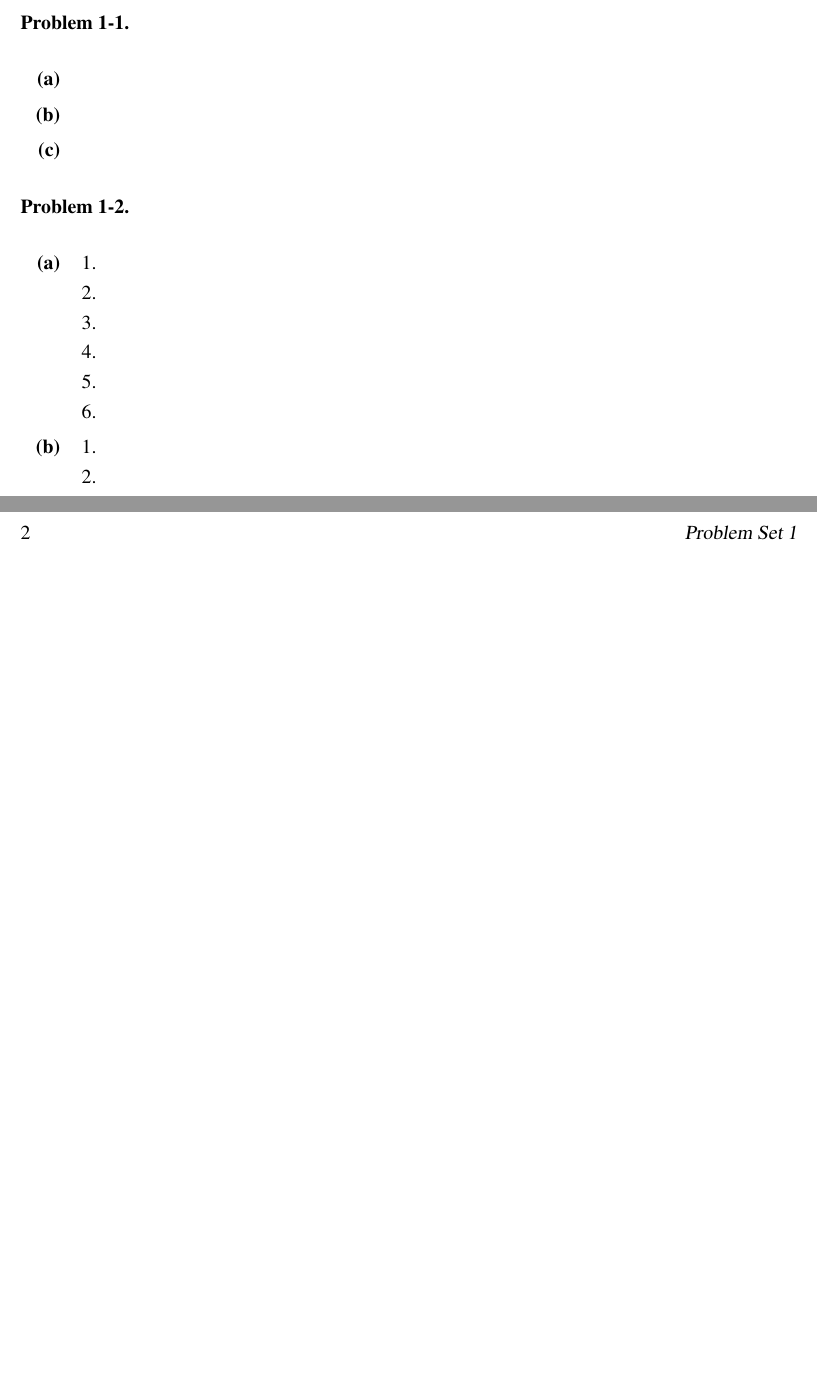
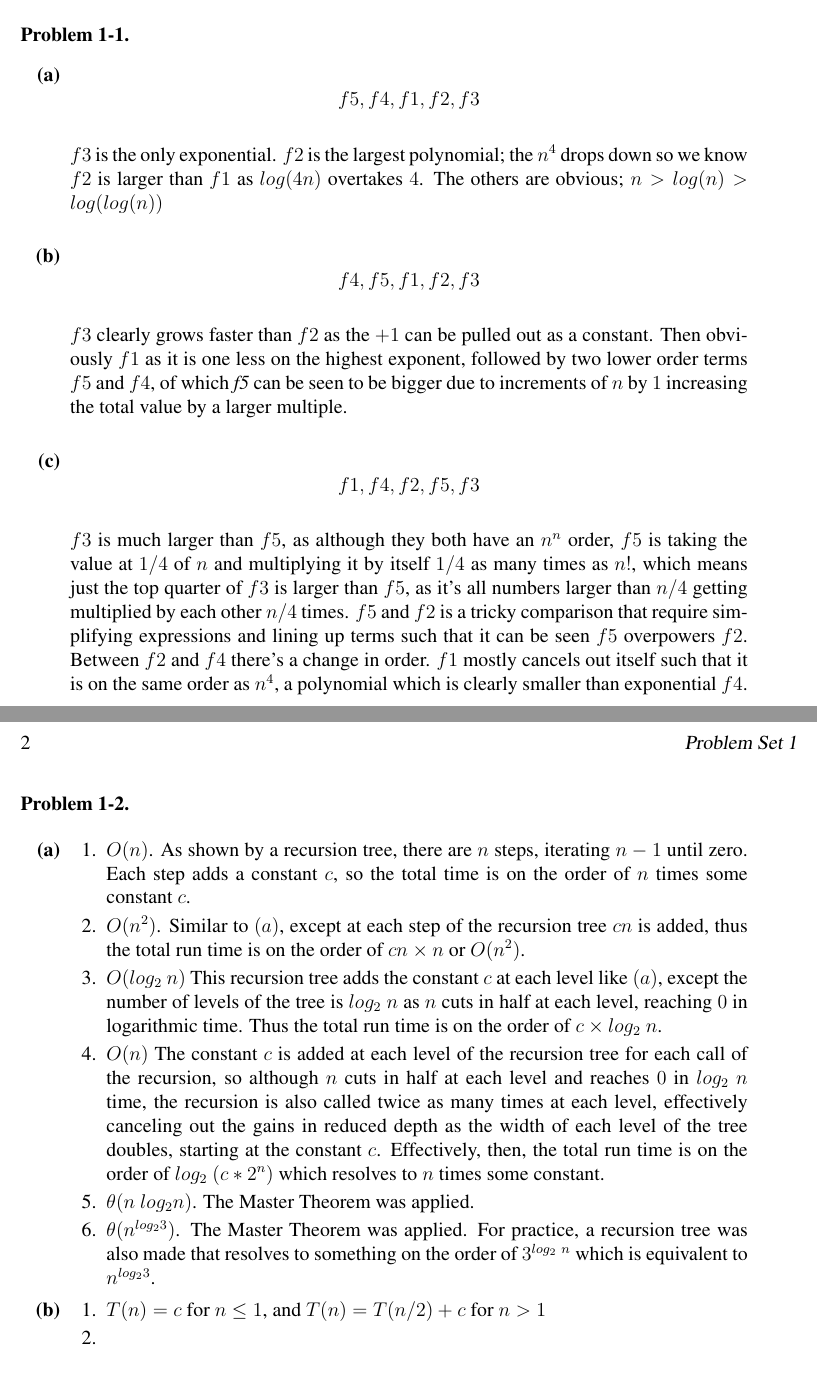
Before and after one commit to lasernite/6006, a LaTeX problem sheet (pset1/solution_template.tex): two parts of pages 1 and 2 of 2, joined at a grey line, cut so that both start at the same text, the shorter picture padded with empty space. Compiled offline with pdfLaTeX.

Commit message:
solution template latex updated

```diff
--- a/pset1/solution_template.tex
+++ b/pset1/solution_template.tex
@@ -103,9 +103,28 @@
 \problem  % Problem 1
 
 \begin{problemparts}
+
 \problempart  % Problem 1a)
+\[
+f5, f4, f1, f2, f3
+\]
+\newline
+$f3$ is the only exponential. $f2$ is the largest polynomial; the $n^{4}$ drops down so we know $f2$ is larger than $f1$ as $log(4n)$ overtakes $4$. The others are obvious; $n > log(n) > log(log(n))$
+\newline
 \problempart  % Problem 1b)
+\[
+f4, f5, f1, f2, f3
+\]
+\newline
+$f3$ clearly grows faster than $f2$ as the $+1$ can be pulled out as a constant. Then obviously  $f1$ as it is one less on the highest exponent, followed by two lower order terms $f5$ and $f4$, of which {\em f5} can be seen to be bigger due to increments of $n$ by $1$ increasing the total value by a larger multiple.
+\newline
 \problempart  % Problem 1c)
+\[
+f1, f4, f2, f5, f3
+\]
+\newline
+$f3$ is much larger than $f5$, as although they both have an $n^{n}$ order, $f5$ is taking the value at $1/4$ of $n$ and multiplying it by itself $1/4$ as many times as $n!$, which means just the top quarter of $f3$ is larger than $f5$, as it's all numbers larger than $n/4$ getting multiplied by each other $n/4$ times. $f5$ and $f2$ is a tricky comparison that require simplifying expressions and lining up terms such that it can be seen $f5$ overpowers $f2$. Between $f2$ and $f4$ there's a change in order. $f1$ mostly cancels out itself such that it is on the same order as $n^{4}$, a polynomial which is clearly smaller than exponential $f4$.
+\newline
 \end{problemparts}
 
 \problem  % Problem 2
@@ -113,16 +132,16 @@
 \begin{problemparts}
 \problempart
 \begin{enumerate}
-\item
-\item
-\item
-\item
-\item
-\item
+\item $O(n)$. As shown by a recursion tree, there are $n$ steps, iterating $n-1$ until zero. Each step adds a constant $c$, so the total time is on the order of $n$ times some constant $c$.
+\item $O(n^{2})$. Similar to $(a)$, except at each step of the recursion tree $cn$ is added, thus the total run time is on the order of $cn \times n$ or $O(n^{2})$.
+\item $O(log_2\ n)$ This recursion tree adds the constant $c$ at each level like $(a)$, except the number of levels of the tree is $log_2\ n$ as $n$ cuts in half at each level, reaching $0$ in logarithmic time. Thus the total run time is on the order of $c \times log_2\ n$.
+\item $O(n)$ The constant $c$ is added at each level of the recursion tree for each call of the recursion, so although $n$ cuts in half at each level and reaches $0$ in $log_2\ n$ time, the recursion is also called twice as many times at each level, effectively canceling out the gains in reduced depth as the width of each level of the tree doubles, starting at the constant $c$. Effectively, then, the total run time is on the order of $log_2\ (c*2^{n})$ which resolves to $n$ times some constant.
+\item $\theta(n\ log_{2} n)$. The Master Theorem was applied.
+\item $\theta(n^{log_{2} 3})$. The Master Theorem was applied. For practice, a recursion tree was also made that resolves to something on the order of $3^{log_2\ n}$ which is equivalent to $n^{log_{2} 3}$.
 \end{enumerate}
 \problempart
 \begin{enumerate}
-\item
+\item $T(n) = c  $ for $n \leq 1$, and $T(n) = T(n/2) + c$ for $n > 1$
 \item
 \end{enumerate}
 \end{problemparts}
```
Also changed, not shown: pset1/solution_template.pdf, 4 other files.
